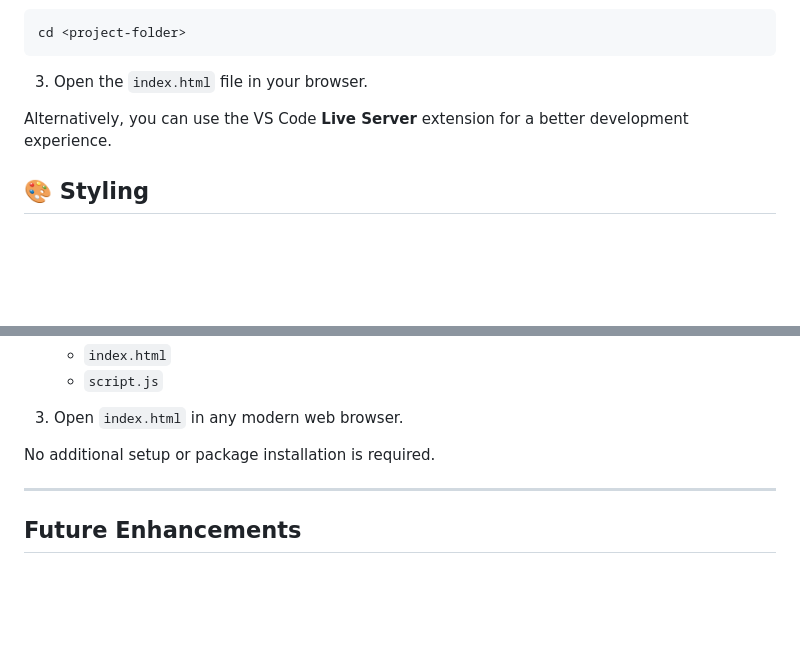
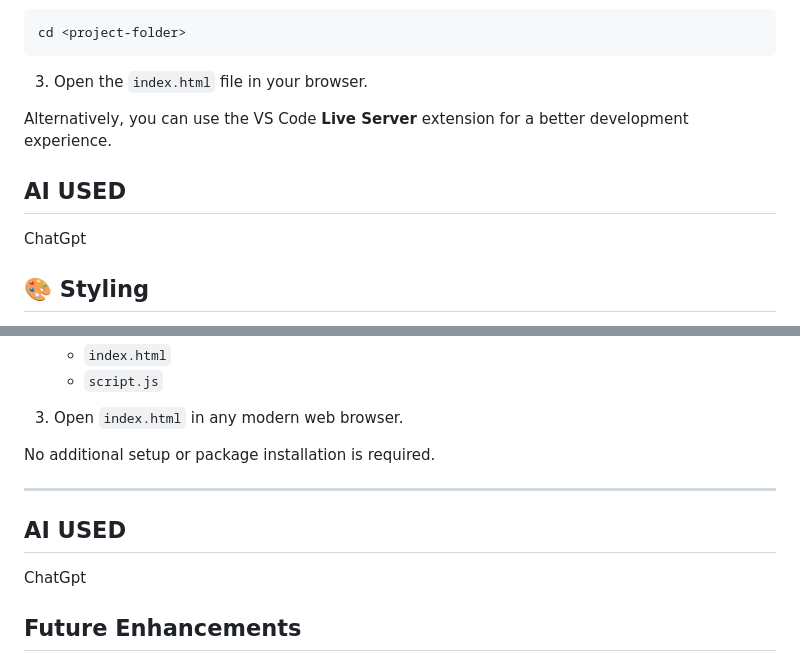
Before and after one commit to Parshva-Vasani/ClevisionTask, a Markdown page: README.md, 2 parts joined by grey strips. Rendered like a GitHub page; blank space fills up the shorter version.

```diff
--- a/README.md
+++ b/README.md
@@ -77,6 +77,10 @@ cd <project-folder>
 
 Alternatively, you can use the VS Code **Live Server** extension for a better development experience.
 
+## AI USED
+
+ChatGpt
+
 ## 🎨 Styling
 
 All styling has been implemented using **Tailwind CSS utility classes**. No custom CSS was written unless absolutely necessary, ensuring consistency and maintainability.
@@ -237,6 +243,10 @@ No additional setup or package installation is required.
 
 ---
 
+## AI USED
+
+ChatGpt
+
 ## Future Enhancements
 
 - Add category filtering.
```
Also changed, not shown: other parts of README.md (+2 -0 lines).
